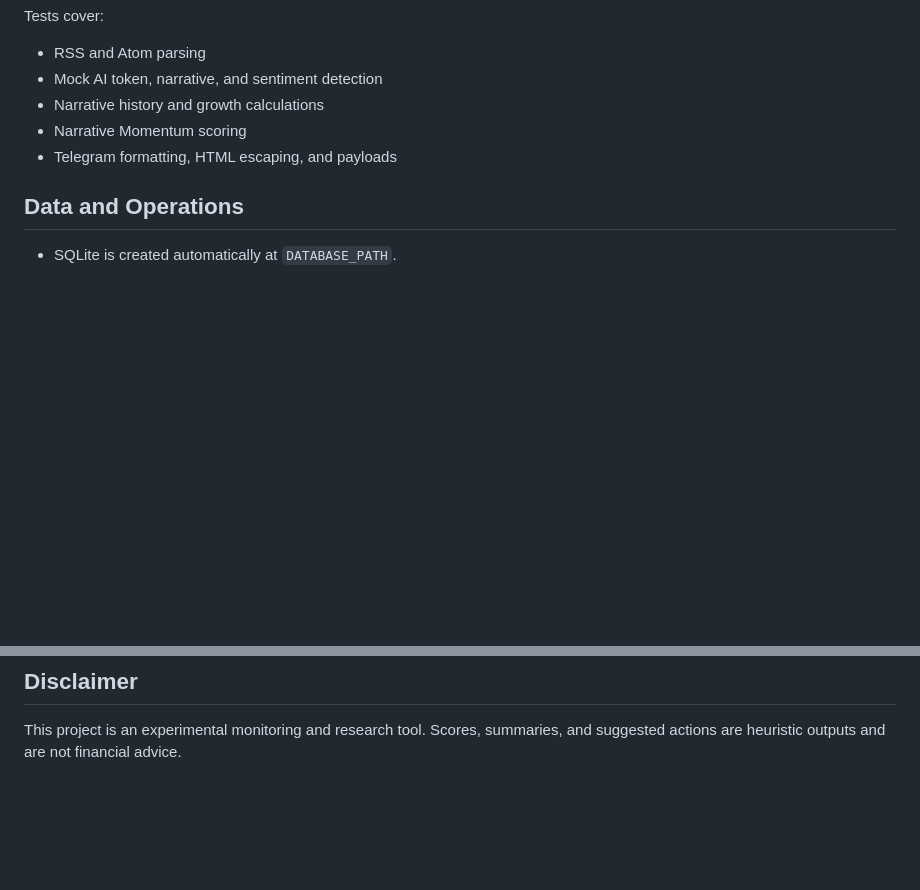
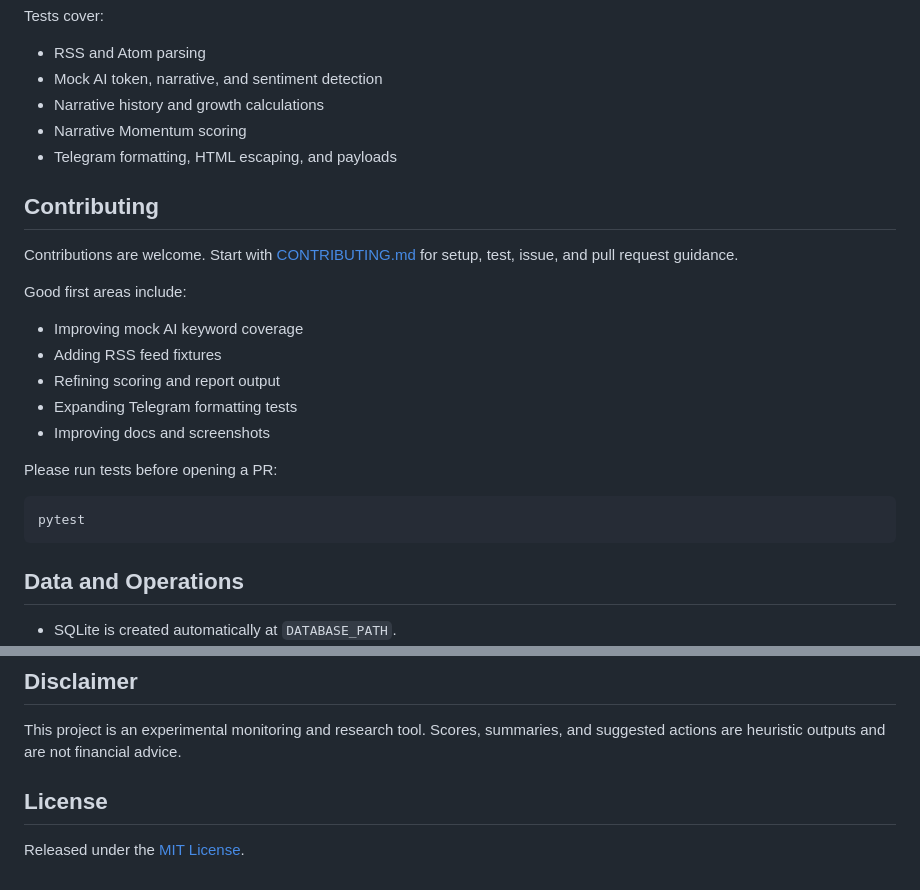
Before and after one commit to NBSq/X-tracker, a Markdown page: README.md, 2 parts joined by grey strips. Rendered like a GitHub page; blank space fills up the shorter version.

Commit message:
Improve README with roadmap and contribution guide

````diff
--- a/README.md
+++ b/README.md
@@ -393,6 +393,24 @@ Tests cover:
 - Narrative Momentum scoring
 - Telegram formatting, HTML escaping, and payloads
 
+## Contributing
+
+Contributions are welcome. Start with [CONTRIBUTING.md](CONTRIBUTING.md) for setup, test, issue, and pull request guidance.
+
+Good first areas include:
+
+- Improving mock AI keyword coverage
+- Adding RSS feed fixtures
+- Refining scoring and report output
+- Expanding Telegram formatting tests
+- Improving docs and screenshots
+
+Please run tests before opening a PR:
+
+```powershell
+pytest
+```
+
 ## Data and Operations
 
 - SQLite is created automatically at `DATABASE_PATH`.
@@ -420,3 +438,7 @@ Tests cover:
 ## Disclaimer
 
 This project is an experimental monitoring and research tool. Scores, summaries, and suggested actions are heuristic outputs and are not financial advice.
+
+## License
+
+Released under the [MIT License](LICENSE).
````
